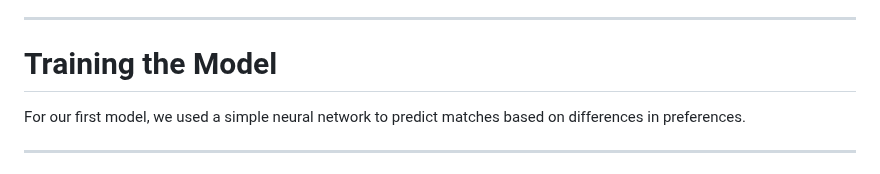
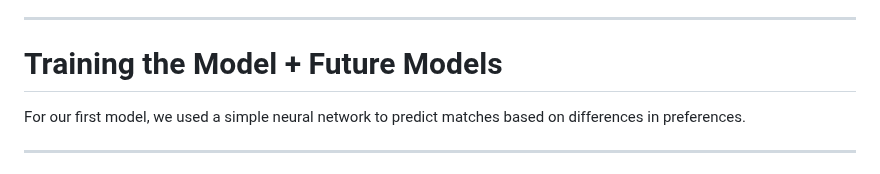
Before and after one commit to s-fereidooni/CSE151A_matchmaker, a Markdown page: README.md, the part around the change. Rendered like a GitHub page.

```diff
--- a/README.md
+++ b/README.md
@@ -42,7 +42,7 @@ In the future preprocessing stages, we plan to first normalize our ratings data
 It was decided that the relevant data is the difference between preferences of two people. This means that we need to drop all irrelevant columns. After dropping, the values were string values representing a range of values, so these values need to be encoded to represent actual integer values. Then, the output values in the matching column also needs to be encoded, so we used one-hot-encoding to create two columns: match and no match.
 
 ---
-# Training the Model
+# Training the Model + Future Models
 For our first model, we used a simple neural network to predict matches based on differences in preferences.
 
 ---
```
